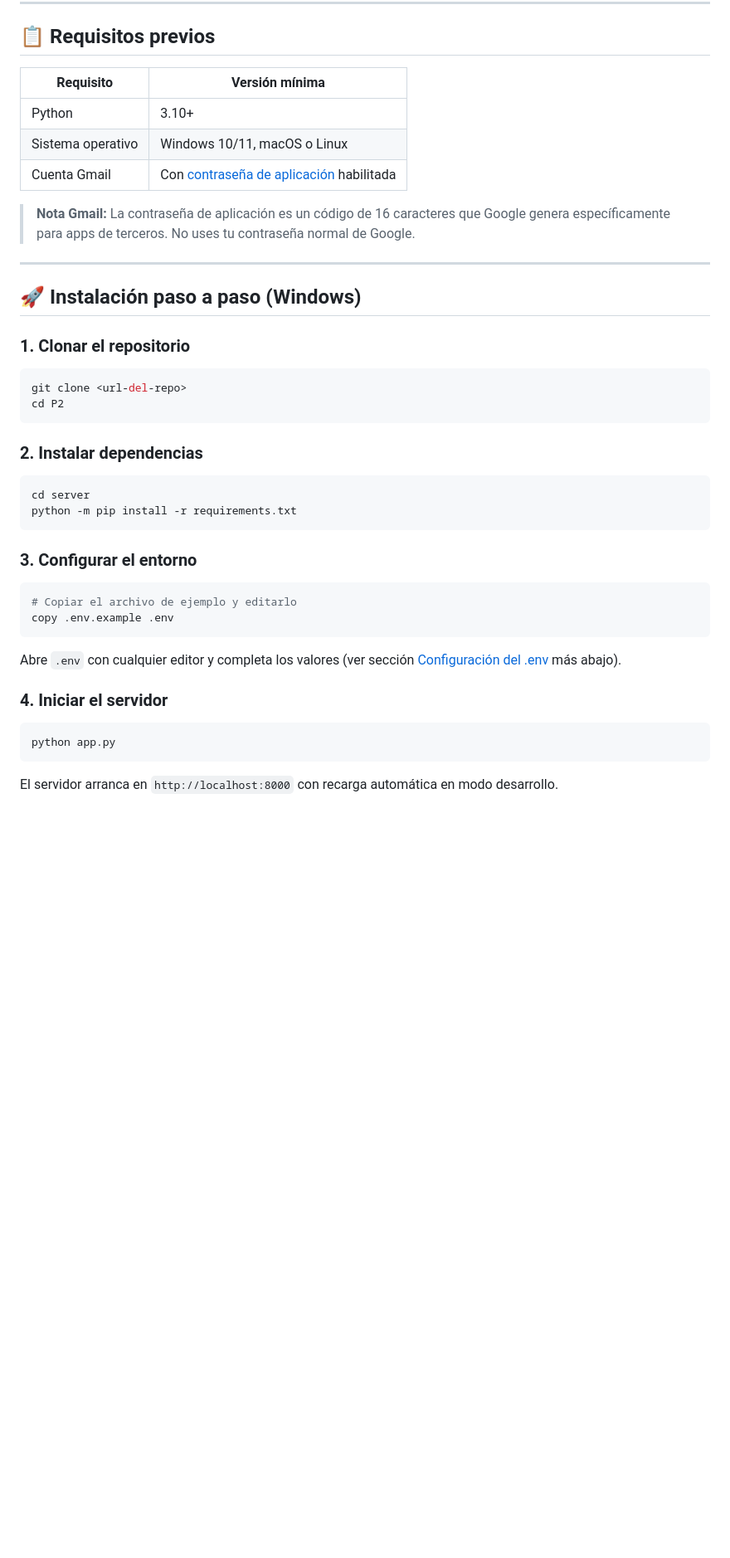
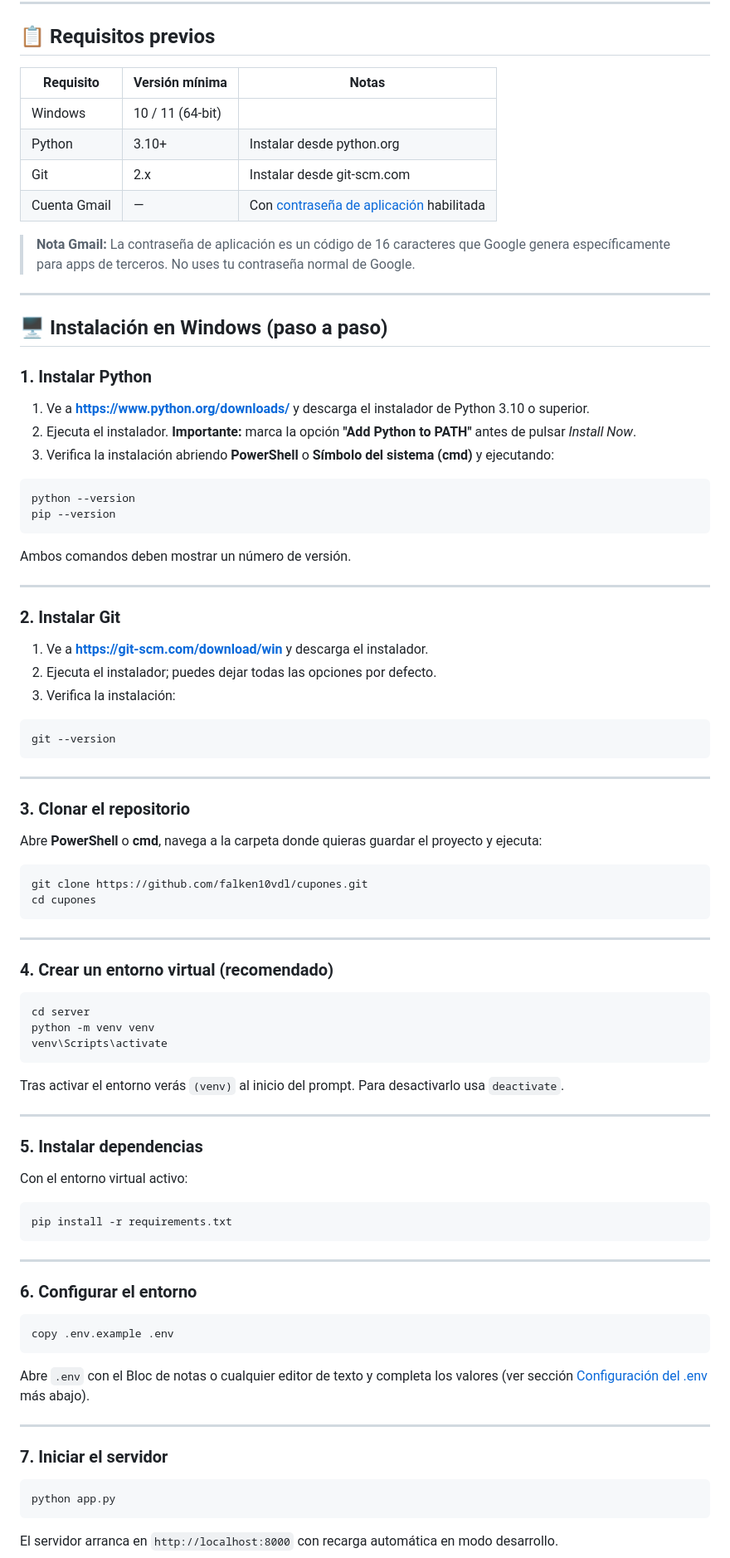
Before and after one commit to falken10vdl/cupones, a Markdown page: README.md, the part around one of its changes. Shown at 83% size. Drawn GitHub-style; blank space fills up the shorter version.

Commit message:
docs: actualizar README con instrucciones de instalación en Windows

````diff
--- a/README.md
+++ b/README.md
@@ -32,44 +32,92 @@ El servidor sirve tanto la API REST como los archivos estáticos del panel admin
 
 ## 📋 Requisitos previos
 
-| Requisito | Versión mínima |
-|-----------|----------------|
-| Python | 3.10+ |
-| Sistema operativo | Windows 10/11, macOS o Linux |
-| Cuenta Gmail | Con [contraseña de aplicación](https://support.google.com/accounts/answer/185833) habilitada |
+| Requisito | Versión mínima | Notas |
+|-----------|----------------|-------|
+| Windows | 10 / 11 (64-bit) | |
+| Python | 3.10+ | Instalar desde python.org |
+| Git | 2.x | Instalar desde git-scm.com |
+| Cuenta Gmail | — | Con [contraseña de aplicación](https://support.google.com/accounts/answer/185833) habilitada |
 
 > **Nota Gmail:** La contraseña de aplicación es un código de 16 caracteres que Google genera específicamente para apps de terceros. No uses tu contraseña normal de Google.
 
 ---
 
-## 🚀 Instalación paso a paso (Windows)
+## 🖥️ Instalación en Windows (paso a paso)
 
-### 1. Clonar el repositorio
+### 1. Instalar Python
 
-```bash
-git clone <url-del-repo>
-cd P2
+1. Ve a **https://www.python.org/downloads/** y descarga el instalador de Python 3.10 o superior.
+2. Ejecuta el instalador. **Importante:** marca la opción **"Add Python to PATH"** antes de pulsar *Install Now*.
+3. Verifica la instalación abriendo **PowerShell** o **Símbolo del sistema (cmd)** y ejecutando:
+
+```cmd
+python --version
+pip --version
 ```
 
-### 2. Instalar dependencias
+Ambos comandos deben mostrar un número de versión.
 
-```bash
-cd server
-python -m pip install -r requirements.txt
+---
+
+### 2. Instalar Git
+
+1. Ve a **https://git-scm.com/download/win** y descarga el instalador.
+2. Ejecuta el instalador; puedes dejar todas las opciones por defecto.
+3. Verifica la instalación:
+
+```cmd
+git --version
 ```
 
-### 3. Configurar el entorno
+---
 
-```bash
-# Copiar el archivo de ejemplo y editarlo
+### 3. Clonar el repositorio
+
+Abre **PowerShell** o **cmd**, navega a la carpeta donde quieras guardar el proyecto y ejecuta:
+
+```cmd
+git clone https://github.com/falken10vdl/cupones.git
+cd cupones
+```
+
+---
+
+### 4. Crear un entorno virtual (recomendado)
+
+```cmd
+cd server
+python -m venv venv
+venv\Scripts\activate
+```
+
+Tras activar el entorno verás `(venv)` al inicio del prompt. Para desactivarlo usa `deactivate`.
+
+---
+
+### 5. Instalar dependencias
+
+Con el entorno virtual activo:
+
+```cmd
+pip install -r requirements.txt
+```
+
+---
+
+### 6. Configurar el entorno
+
+```cmd
 copy .env.example .env
 ```
 
-Abre `.env` con cualquier editor y completa los valores (ver sección [Configuración del .env](#️-configuración-del-env) más abajo).
+Abre `.env` con el Bloc de notas o cualquier editor de texto y completa los valores (ver sección [Configuración del .env](#️-configuración-del-env) más abajo).
 
-### 4. Iniciar el servidor
+---
 
-```bash
+### 7. Iniciar el servidor
+
+```cmd
 python app.py
 ```
 
````
Also changed, not shown: other parts of README.md (+14 -2 lines).
